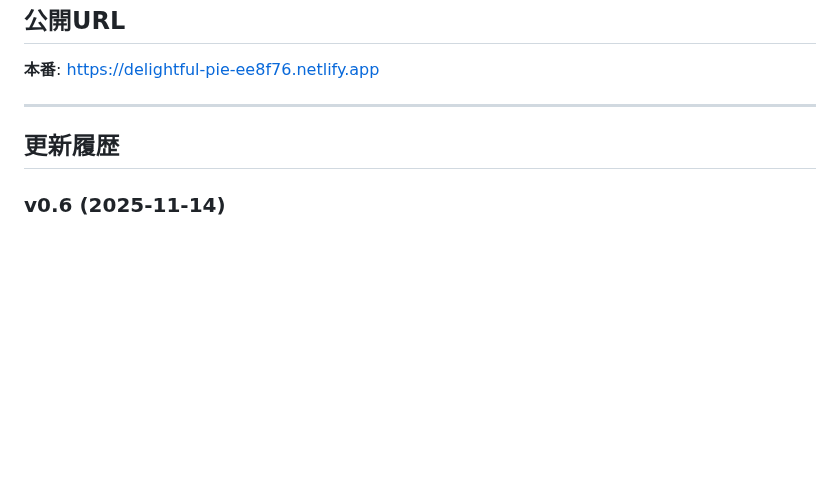
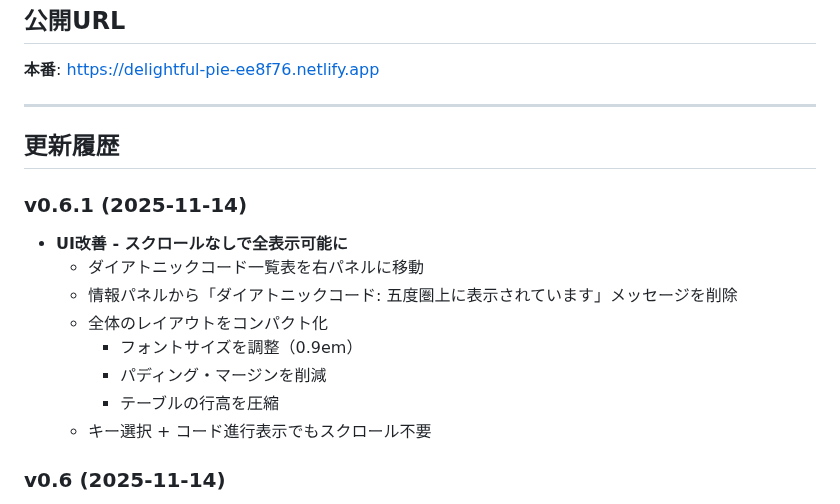
Before and after one commit to daikainozaki-cyber/circle-of-fifths, a Markdown page: README.md, the part around the change. Drawn GitHub-style; blank space fills up the shorter version.

Commit message:
docs: v0.6.1 バージョン履歴を追加

```diff
--- a/README.md
+++ b/README.md
@@ -117,6 +117,16 @@ netlify deploy --prod
 
 ## 更新履歴
 
+### v0.6.1 (2025-11-14)
+- **UI改善 - スクロールなしで全表示可能に**
+  - ダイアトニックコード一覧表を右パネルに移動
+  - 情報パネルから「ダイアトニックコード: 五度圏上に表示されています」メッセージを削除
+  - 全体のレイアウトをコンパクト化
+    - フォントサイズを調整（0.9em）
+    - パディング・マージンを削減
+    - テーブルの行高を圧縮
+  - キー選択 + コード進行表示でもスクロール不要
+
 ### v0.6 (2025-11-14)
 - **ダイアトニックコード一覧表を追加**
   - 五度圏の下にダイアトニックコード一覧表を表示
```
